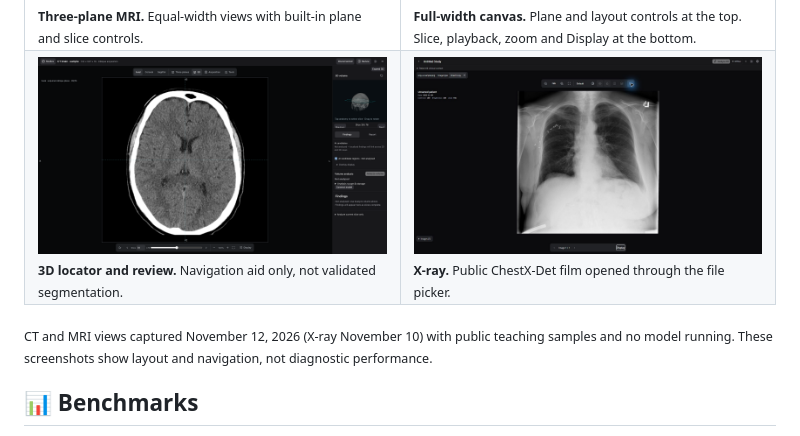
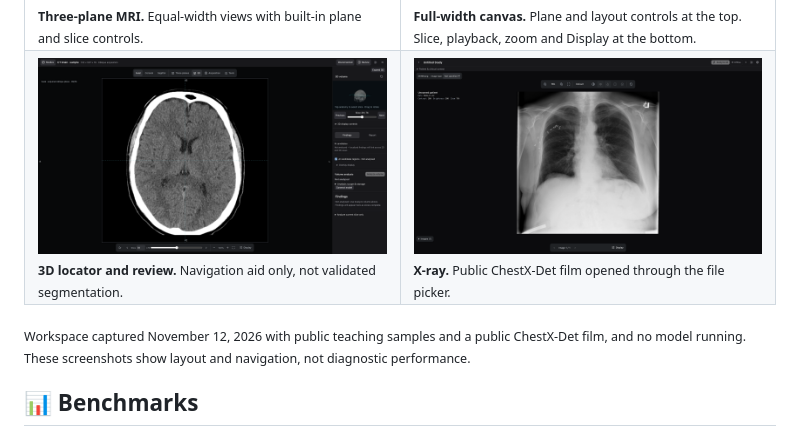
Before and after one commit to Hitheshkaranth/VoxelRadAI_Terminal, a Markdown page: README.md, the part around the change. GitHub-like rendering; pictures changed too: docs/screenshots/v0.2.0/ct-review.png, docs/screenshots/v0.2.0/xray-workspace.png.

```diff
--- a/README.md
+++ b/README.md
@@ -106,7 +106,7 @@ Open **http://localhost:8088**. For HTTPS, persistence and backups, see the [dep
   </tr>
 </table>
 
-<sub>CT and MRI views captured November 12, 2026 (X-ray November 10) with public teaching samples and no model running. These screenshots show layout and navigation, not diagnostic performance.</sub>
+<sub>Workspace captured November 12, 2026 with public teaching samples and a public ChestX-Det film, and no model running. These screenshots show layout and navigation, not diagnostic performance.</sub>
 
 ## 📊 Benchmarks
 
```
Also changed, not shown: docs/screenshots/v0.2.0/mri-three-planes.png, docs/screenshots/v0.2.0/study-workspace.png, docs/screenshots/v0.2.0/xray-mobile.png, 5 other files.
